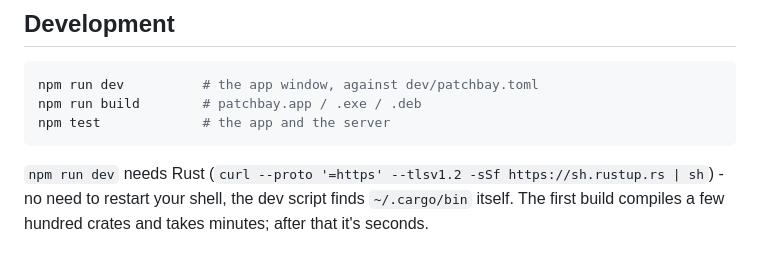
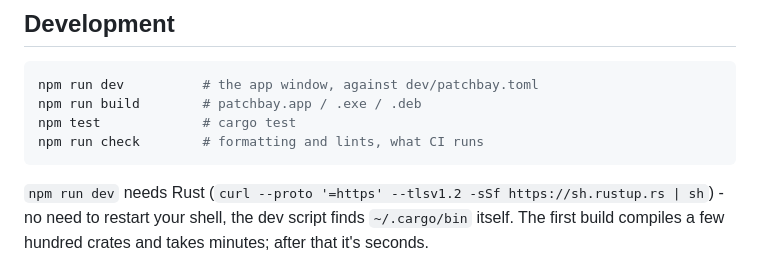
Before and after one commit to pyvnoaim/patchbay, a Markdown page: README.md, the part around the change. GitHub-like rendering.

````diff
--- a/README.md
+++ b/README.md
@@ -69,7 +69,8 @@ command line, and the window shows it before it runs.
 ```sh
 npm run dev          # the app window, against dev/patchbay.toml
 npm run build        # patchbay.app / .exe / .deb
-npm test             # the app and the server
+npm test             # cargo test
+npm run check        # formatting and lints, what CI runs
 ```
 
 `npm run dev` needs Rust (`curl --proto '=https' --tlsv1.2 -sSf https://sh.rustup.rs | sh`) -
````
Also changed, not shown: CLAUDE.md (+9 -6 lines), CONTRIBUTING.md (added, +69 -0 lines).
